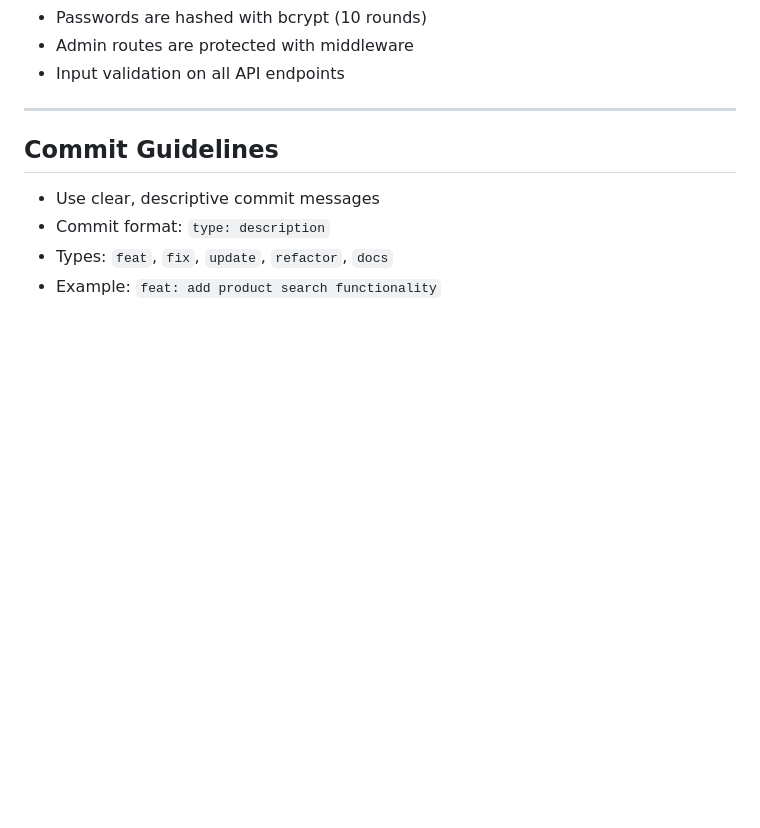
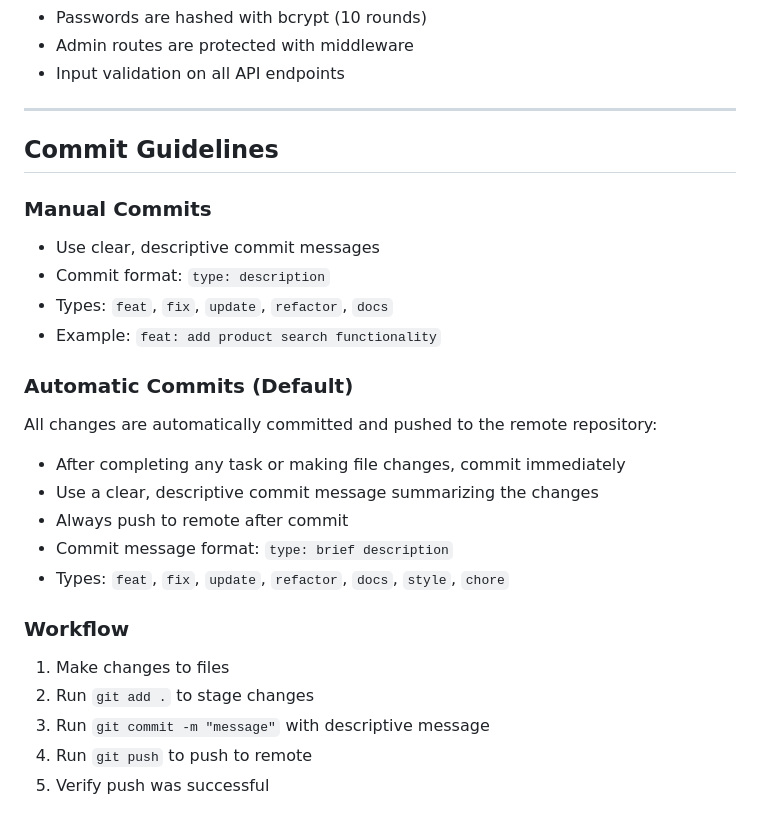
Before and after one commit to GeorgiusMaximus/pogojump, a Markdown page: AGENTS.md, the part around the change. Drawn GitHub-style; blank space fills up the shorter version.

Commit message:
docs: update AGENTS.md with automatic commit and push behavior

```diff
--- a/AGENTS.md
+++ b/AGENTS.md
@@ -223,7 +223,23 @@ const API_URL = 'http://localhost:3000/api';
 
 ## Commit Guidelines
 
+### Manual Commits
 - Use clear, descriptive commit messages
 - Commit format: `type: description`
 - Types: `feat`, `fix`, `update`, `refactor`, `docs`
 - Example: `feat: add product search functionality`
+
+### Automatic Commits (Default)
+All changes are automatically committed and pushed to the remote repository:
+- After completing any task or making file changes, commit immediately
+- Use a clear, descriptive commit message summarizing the changes
+- Always push to remote after commit
+- Commit message format: `type: brief description`
+- Types: `feat`, `fix`, `update`, `refactor`, `docs`, `style`, `chore`
+
+### Workflow
+1. Make changes to files
+2. Run `git add .` to stage changes
+3. Run `git commit -m "message"` with descriptive message
+4. Run `git push` to push to remote
+5. Verify push was successful
```
